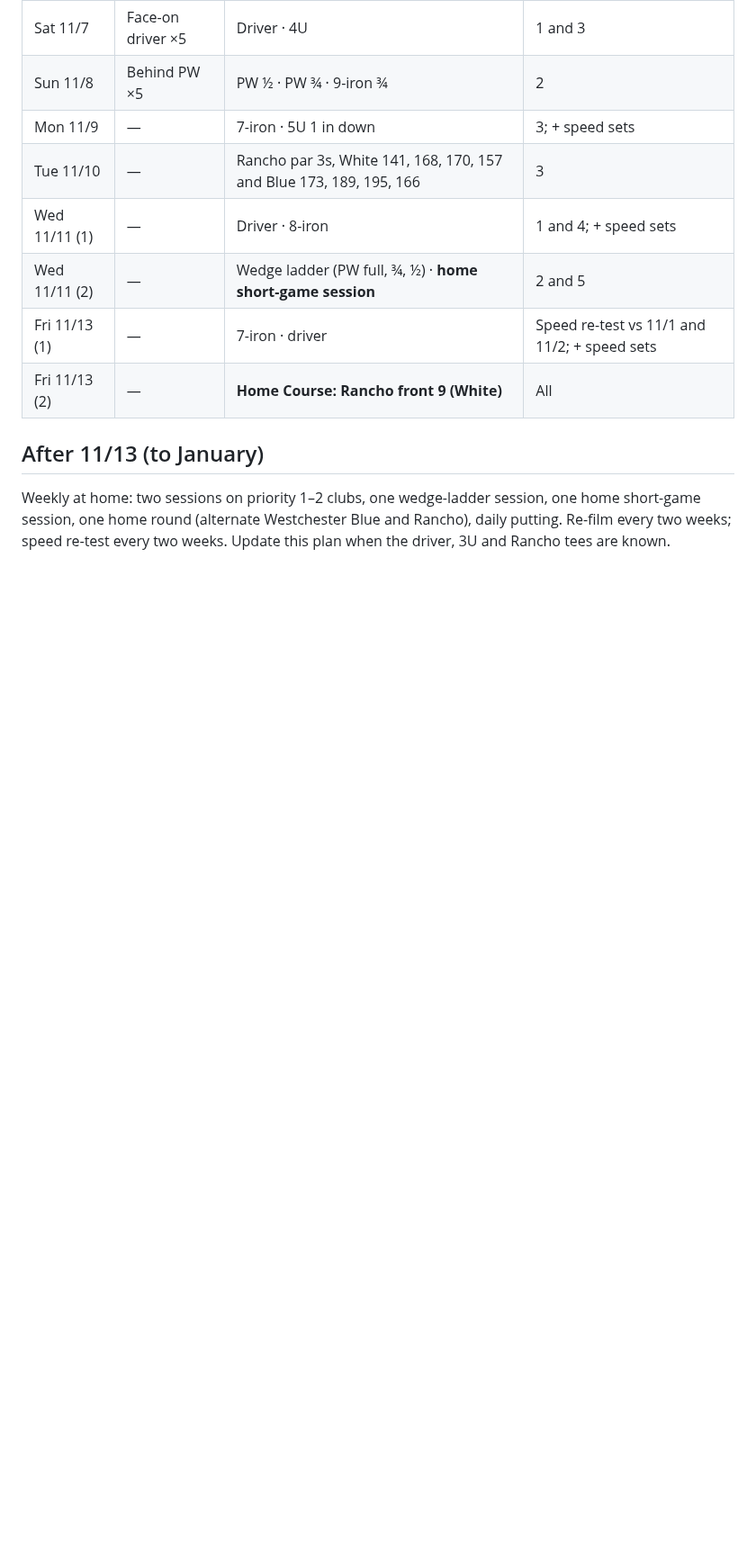
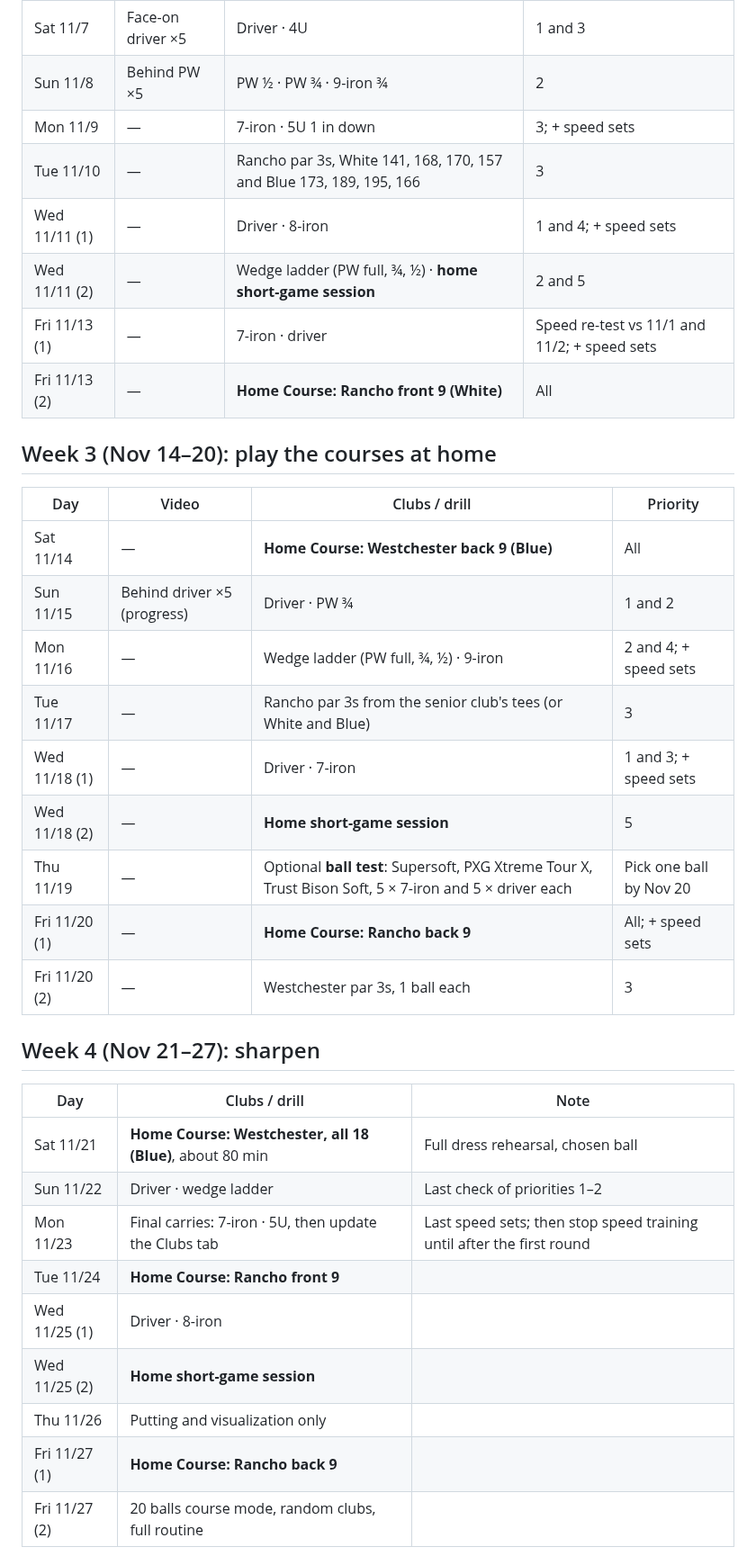
Before and after one commit to rymtun-bot/Pocket-caddie, a Markdown page: practice/plan-2026-11.md, the part around one of its changes. Shown at 90% size. Drawn GitHub-style; blank space fills up the shorter version.

Commit message:
Plan: run to first real round on 2026-12-01
Co-Authored-By: Claude Opus 5.5 <noreply@anthropic.com>
Claude-Session: https://claude.ai/code/session_01153KpuUiAyGFcfqNVjMxGi

```diff
--- a/practice/plan-2026-11.md
+++ b/practice/plan-2026-11.md
@@ -112,7 +113,29 @@ in `practice/home-course-game.md`.
 | Fri 11/13 (1) | — | 7-iron · driver | Speed re-test vs 11/1 and 11/2; + speed sets |
 | Fri 11/13 (2) | — | **Home Course: Rancho front 9 (White)** | All |
 
-## After 11/13 (to January)
-Weekly at home: two sessions on priority 1–2 clubs, one wedge-ladder session, one home short-game session, one home
-round (alternate Westchester Blue and Rancho), daily putting. Re-film every two weeks; speed re-test every two weeks.
-Update this plan when the driver, 3U and Rancho tees are known.
+## Week 3 (Nov 14–20): play the courses at home
+| Day | Video | Clubs / drill | Priority |
+|---|---|---|---|
+| Sat 11/14 | — | **Home Course: Westchester back 9 (Blue)** | All |
+| Sun 11/15 | Behind driver ×5 (progress) | Driver · PW ¾ | 1 and 2 |
+| Mon 11/16 | — | Wedge ladder (PW full, ¾, ½) · 9-iron | 2 and 4; + speed sets |
+| Tue 11/17 | — | Rancho par 3s from the senior club's tees (or White and Blue) | 3 |
+| Wed 11/18 (1) | — | Driver · 7-iron | 1 and 3; + speed sets |
+| Wed 11/18 (2) | — | **Home short-game session** | 5 |
+| Thu 11/19 | — | Optional **ball test**: Supersoft, PXG Xtreme Tour X, Trust Bison Soft, 5 × 7-iron and 5 × driver each | Pick one ball by Nov 20 |
+| Fri 11/20 (1) | — | **Home Course: Rancho back 9** | All; + speed sets |
+| Fri 11/20 (2) | — | Westchester par 3s, 1 ball each | 3 |
+
+## Week 4 (Nov 21–27): sharpen
+| Day | Clubs / drill | Note |
+|---|---|---|
+| Sat 11/21 | **Home Course: Westchester, all 18 (Blue)**, about 80 min | Full dress rehearsal, chosen ball |
+| Sun 11/22 | Driver · wedge ladder | Last check of priorities 1–2 |
+| Mon 11/23 | Final carries: 7-iron · 5U, then update the Clubs tab | Last speed sets; then stop speed training until after the first round |
+| Tue 11/24 | **Home Course: Rancho front 9** | |
+| Wed 11/25 (1) | Driver · 8-iron | |
+| Wed 11/25 (2) | **Home short-game session** | |
+| Thu 11/26 | Putting and visualization only | |
+| Fri 11/27 (1) | **Home Course: Rancho back 9** | |
+| Fri 11/27 (2) | 20 balls course mode, random clubs, full routine | |
+
```
Also changed, not shown: other parts of practice/plan-2026-11.md (+21 -5 lines), CLAUDE.md (+1 -1 lines).
